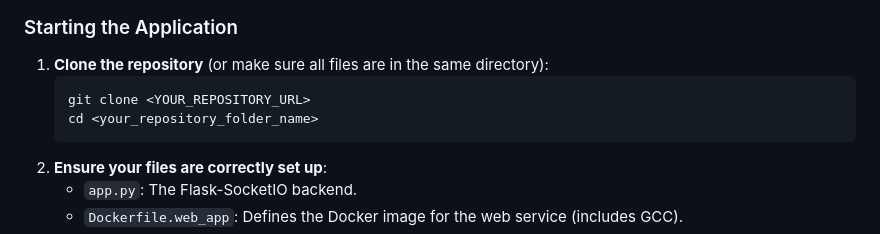
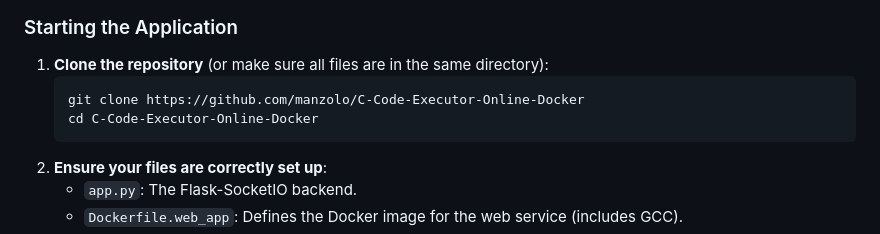
Before and after one commit to manzolo/C-Code-Executor-Online-Docker, a Markdown page: README.md, the part around one of its changes. GitHub-like rendering.

````diff
--- a/README.md
+++ b/README.md
@@ -31,8 +36,8 @@ Follow these steps to get the application running on your local machine.
 
 1.  **Clone the repository** (or make sure all files are in the same directory):
     ```bash
-    git clone <YOUR_REPOSITORY_URL>
-    cd <your_repository_folder_name>
+    git clone https://github.com/manzolo/C-Code-Executor-Online-Docker
+    cd C-Code-Executor-Online-Docker
     ```
 2.  **Ensure your files are correctly set up**:
     * `app.py`: The Flask-SocketIO backend.
````
Also changed, not shown: other parts of README.md (+5 -0 lines).
